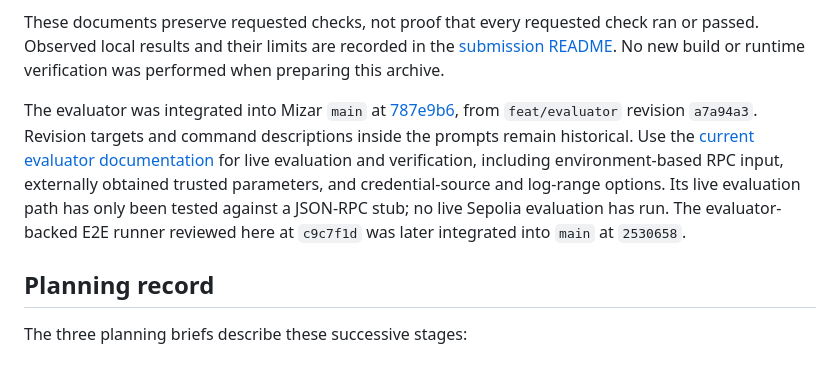
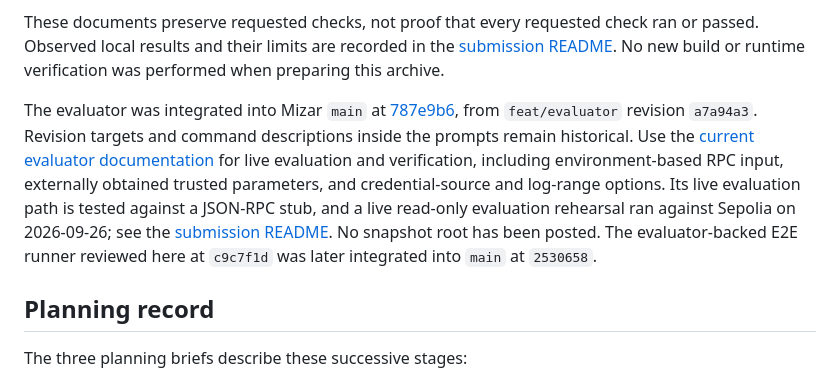
Before and after one commit to levarac/mizar, a Markdown page: docs/process/README.md, the part around the change. Drawn GitHub-style.

Commit message:
docs: record the live read-only rehearsal in the process archive

```diff
--- a/docs/process/README.md
+++ b/docs/process/README.md
@@ -10,7 +10,7 @@ The numbering follows development phases and the known revision order within eac
 
 These documents preserve requested checks, not proof that every requested check ran or passed. Observed local results and their limits are recorded in the [submission README](../../README.md#observed-local-results). No new build or runtime verification was performed when preparing this archive.
 
-The evaluator was integrated into Mizar `main` at [787e9b6](https://github.com/levarac/mizar/commit/787e9b6a27d1f9645b5d7a7997c137b027f5ac86), from `feat/evaluator` revision `a7a94a3`. Revision targets and command descriptions inside the prompts remain historical. Use the [current evaluator documentation](https://github.com/levarac/mizar/blob/bf91f6658980019d502993f6e33720cd39f11006/evaluator/README.md) for live evaluation and verification, including environment-based RPC input, externally obtained trusted parameters, and credential-source and log-range options. Its live evaluation path has only been tested against a JSON-RPC stub; no live Sepolia evaluation has run. The evaluator-backed E2E runner reviewed here at `c9c7f1d` was later integrated into `main` at `2530658`.
+The evaluator was integrated into Mizar `main` at [787e9b6](https://github.com/levarac/mizar/commit/787e9b6a27d1f9645b5d7a7997c137b027f5ac86), from `feat/evaluator` revision `a7a94a3`. Revision targets and command descriptions inside the prompts remain historical. Use the [current evaluator documentation](https://github.com/levarac/mizar/blob/bf91f6658980019d502993f6e33720cd39f11006/evaluator/README.md) for live evaluation and verification, including environment-based RPC input, externally obtained trusted parameters, and credential-source and log-range options. Its live evaluation path is tested against a JSON-RPC stub, and a live read-only evaluation rehearsal ran against Sepolia on 2026-09-26; see the [submission README](../../README.md#evaluator-live-read-only-rehearsal). No snapshot root has been posted. The evaluator-backed E2E runner reviewed here at `c9c7f1d` was later integrated into `main` at `2530658`.
 
 ## Planning record
 
```
